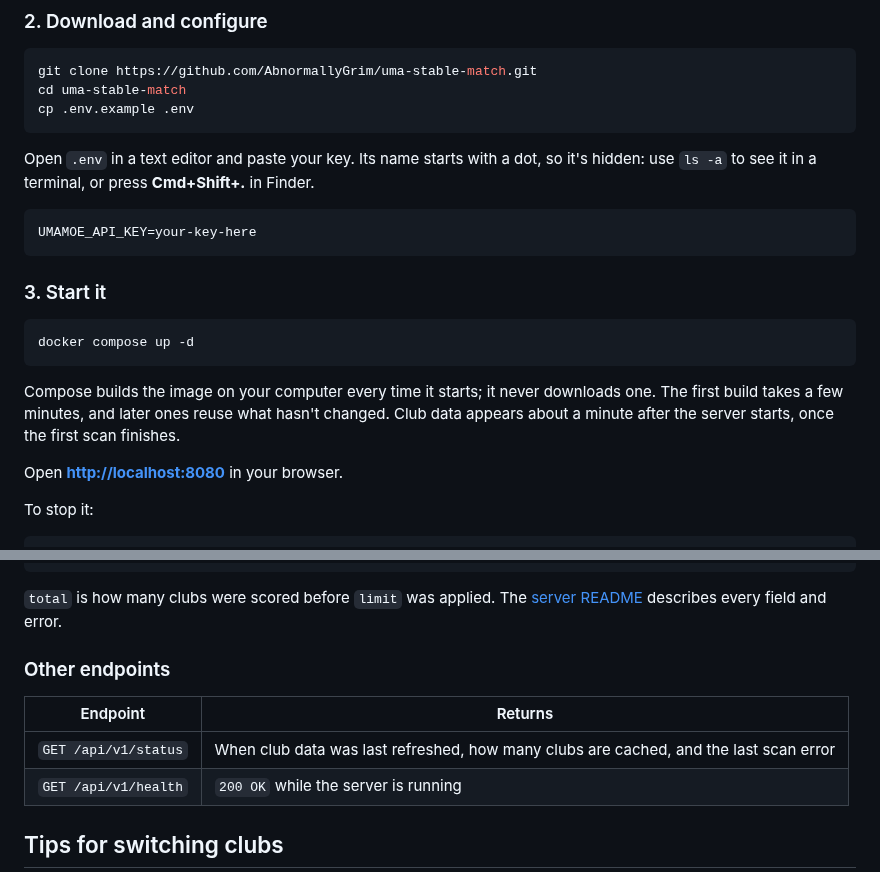
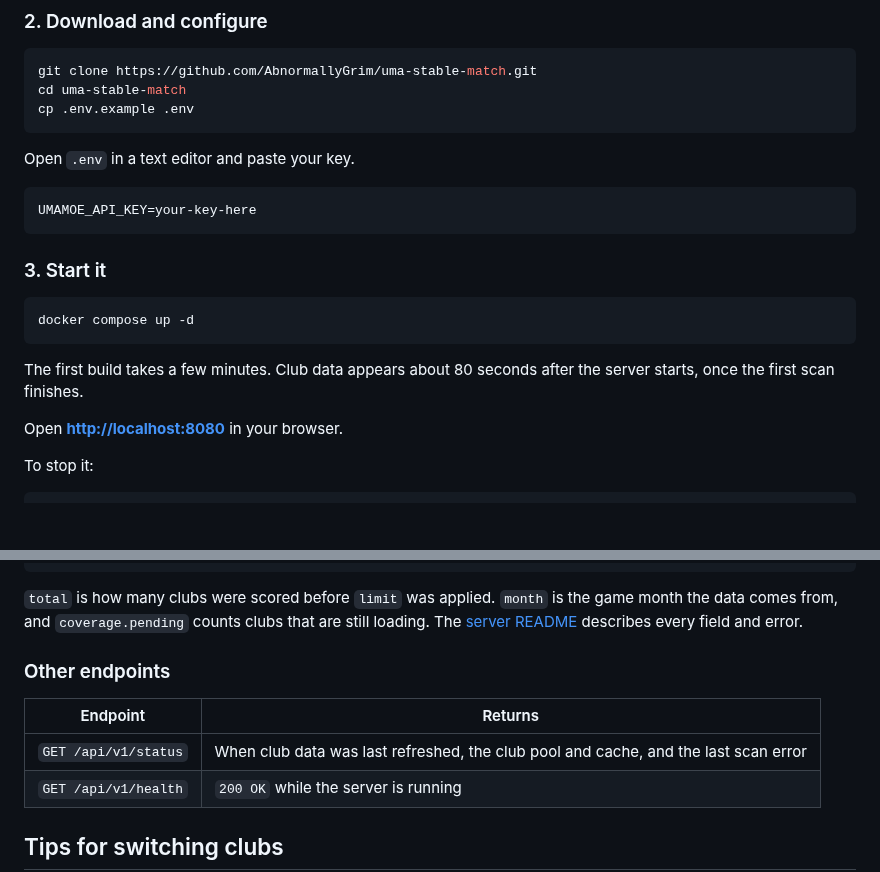
Before and after one commit to AbnormallyGrim/uma-stable-match, a Markdown page: README.md, 2 parts joined by grey strips. Drawn GitHub-style; blank space fills up the shorter version.

````diff
--- a/README.md
+++ b/README.md
@@ -70,7 +67,7 @@ cd uma-stable-match
 cp .env.example .env
 ```
 
-Open `.env` in a text editor and paste your key. Its name starts with a dot, so it's hidden: use `ls -a` to see it in a terminal, or press **Cmd+Shift+.** in Finder.
+Open `.env` in a text editor and paste your key.
 
 ```env
 UMAMOE_API_KEY=your-key-here
@@ -82,7 +79,7 @@ UMAMOE_API_KEY=your-key-here
 docker compose up -d
 ```
 
-Compose builds the image on your computer every time it starts; it never downloads one. The first build takes a few minutes, and later ones reuse what hasn't changed. Club data appears about a minute after the server starts, once the first scan finishes.
+The first build takes a few minutes. Club data appears about 80 seconds after the server starts, once the first scan finishes.
 
 Open **<http://localhost:8080>** in your browser.
 
@@ -250,13 +247,13 @@ curl "http://localhost:8080/api/v1/recommendations?trainer_id=123456789012&balan
 }
 ```
 
-`total` is how many clubs were scored before `limit` was applied. The [server README](backend/server/README.md#recommendations) describes every field and error.
+`total` is how many clubs were scored before `limit` was applied. `month` is the game month the data comes from, and `coverage.pending` counts clubs that are still loading. The [server README](backend/server/README.md#recommendations) describes every field and error.
 
 ### Other endpoints
 
 | Endpoint | Returns |
 |---|---|
-| `GET /api/v1/status` | When club data was last refreshed, how many clubs are cached, and the last scan error |
+| `GET /api/v1/status` | When club data was last refreshed, the club pool and cache, and the last scan error |
 | `GET /api/v1/health` | `200 OK` while the server is running |
 
 ## Tips for switching clubs
````
Also changed, not shown: other parts of README.md (+23 -32 lines), ARCHITECTURE.md (added, +133 -0 lines), SECURITY.md (+3 -2 lines), docs/images/demo-results-table.png, docs/images/demo.png.
